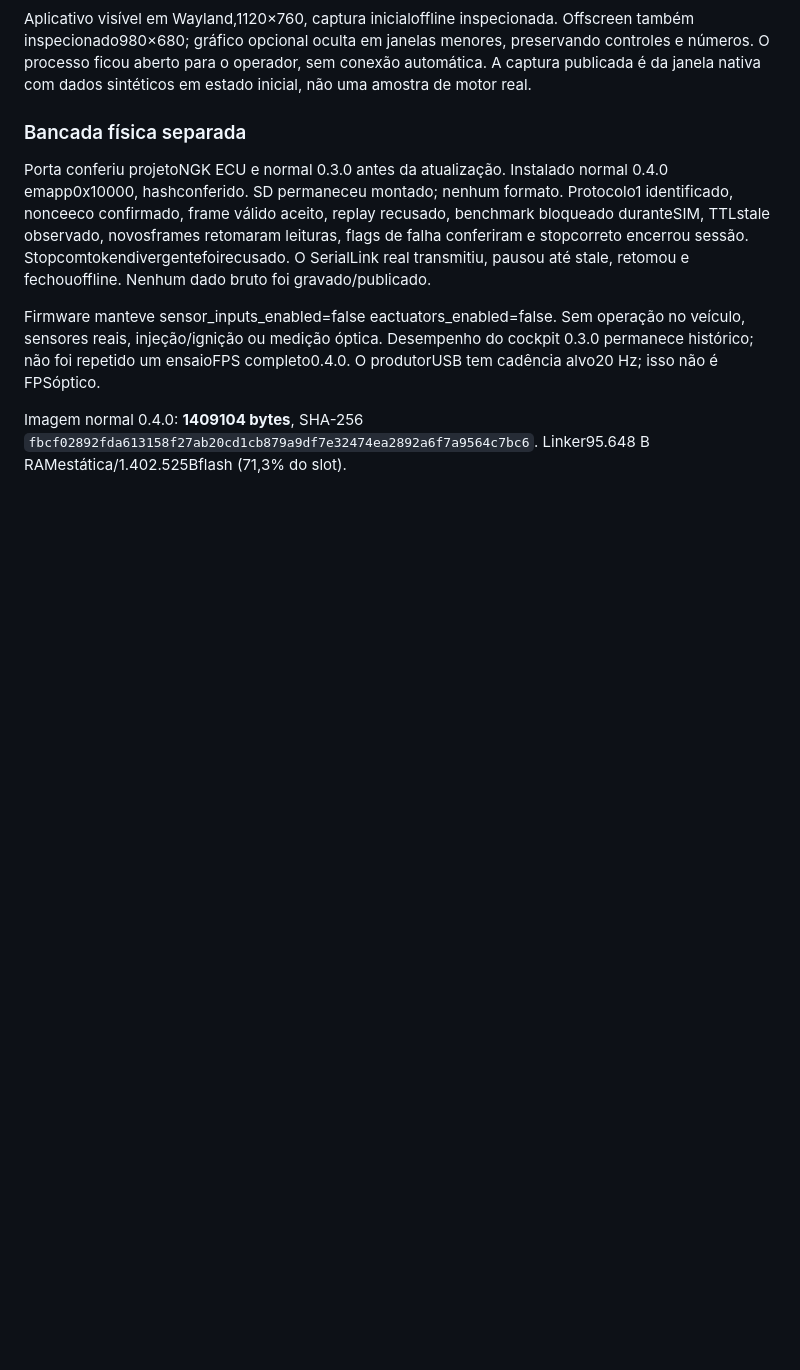
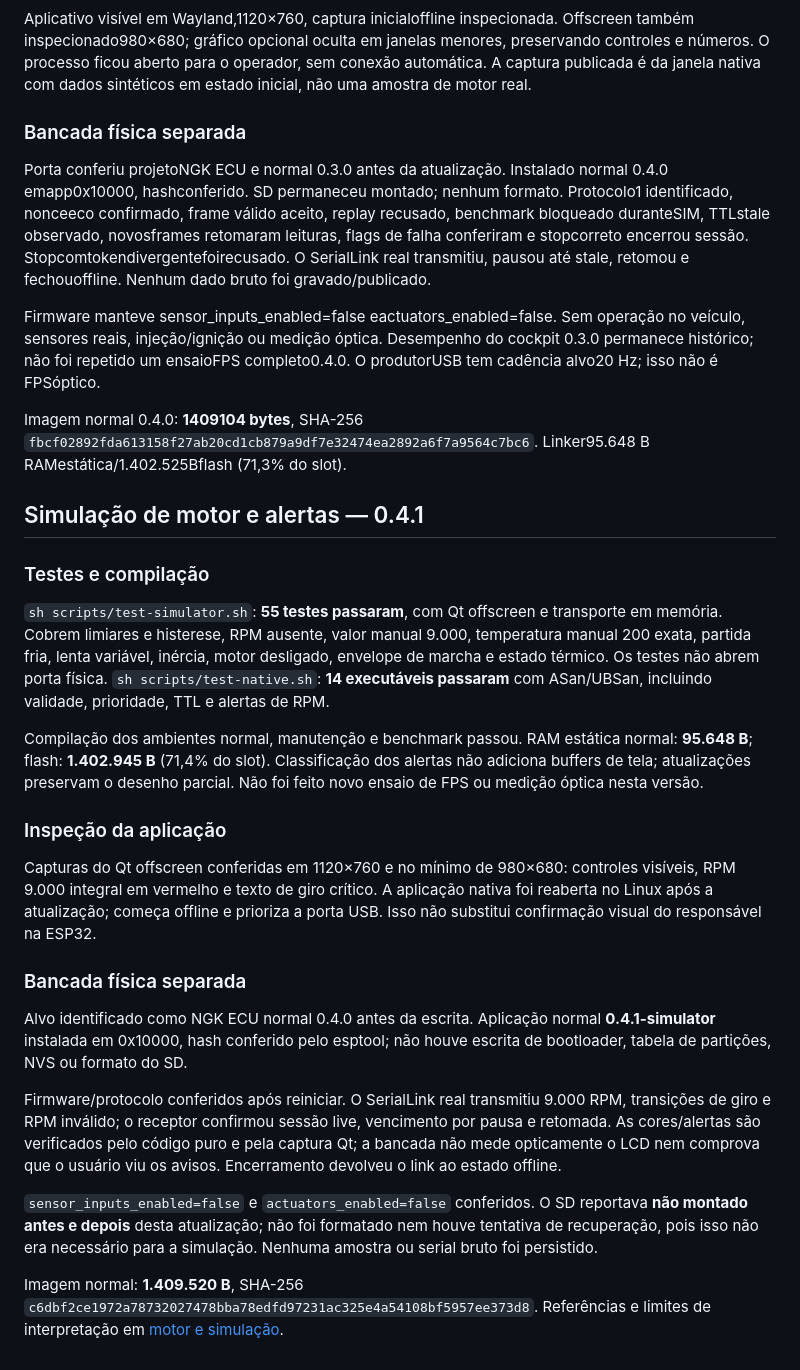
Before and after one commit to NGK-999/ngk-ecu, a Markdown page: docs/validacao.md, the part around the change. GitHub-like rendering; blank space fills up the shorter version.

```diff
--- a/docs/validacao.md
+++ b/docs/validacao.md
@@ -296,3 +296,48 @@ completo0.4.0. O produtorUSB tem cadência alvo20 Hz; isso não é FPSóptico.
 
 Imagem normal 0.4.0: **1409104 bytes**, SHA-256
 `fbcf02892fda613158f27ab20cd1cb879a9df7e32474ea2892a6f7a9564c7bc6`. Linker95.648 B RAMestática/1.402.525Bflash (71,3% do slot).
+
+## Simulação de motor e alertas — 0.4.1
+
+### Testes e compilação
+
+`sh scripts/test-simulator.sh`: **55 testes passaram**, com Qt offscreen e
+transporte em memória. Cobrem limiares e histerese, RPM ausente, valor manual
+9.000, temperatura manual 200 exata, partida fria, lenta variável, inércia,
+motor desligado, envelope de marcha e estado térmico. Os testes não abrem
+porta física. `sh scripts/test-native.sh`: **14 executáveis passaram** com
+ASan/UBSan, incluindo validade, prioridade, TTL e alertas de RPM.
+
+Compilação dos ambientes normal, manutenção e benchmark passou. RAM estática
+normal: **95.648 B**; flash: **1.402.945 B** (71,4% do slot). Classificação dos
+alertas não adiciona buffers de tela; atualizações preservam o desenho parcial.
+Não foi feito novo ensaio de FPS ou medição óptica nesta versão.
+
+### Inspeção da aplicação
+
+Capturas do Qt offscreen conferidas em 1120×760 e no mínimo de 980×680: controles
+visíveis, RPM 9.000 integral em vermelho e texto de giro crítico. A aplicação
+nativa foi reaberta no Linux após a atualização; começa offline e prioriza a
+porta USB. Isso não substitui confirmação visual do responsável na ESP32.
+
+### Bancada física separada
+
+Alvo identificado como NGK ECU normal 0.4.0 antes da escrita. Aplicação normal
+**0.4.1-simulator** instalada em 0x10000, hash conferido pelo esptool; não houve
+escrita de bootloader, tabela de partições, NVS ou formato do SD.
+
+Firmware/protocolo conferidos após reiniciar. O SerialLink real transmitiu
+9.000 RPM, transições de giro e RPM inválido; o receptor confirmou sessão live,
+vencimento por pausa e retomada. As cores/alertas são verificados pelo código
+puro e pela captura Qt; a bancada não mede opticamente o LCD nem comprova que
+o usuário viu os avisos. Encerramento devolveu o link ao estado offline.
+
+`sensor_inputs_enabled=false` e `actuators_enabled=false` conferidos. O SD
+reportava **não montado antes e depois** desta atualização; não foi formatado
+nem houve tentativa de recuperação, pois isso não era necessário para a
+simulação. Nenhuma amostra ou serial bruto foi persistido.
+
+Imagem normal: **1.409.520 B**, SHA-256
+`c6dbf2ce1972a78732027478bba78edfd97231ac325e4a54108bf5957ee373d8`.
+Referências e limites de interpretação em
+[motor e simulação](referencias-motor-e-simulacao.md).
```
Also changed, not shown: README.md (+8 -3 lines), docs/referencias-motor-e-simulacao.md (added, +57 -0 lines), simulator/README.md (+24 -1 lines), docs/images/simulator-high-rpm.png (added), docs/images/simulator.png, 12 other files.
